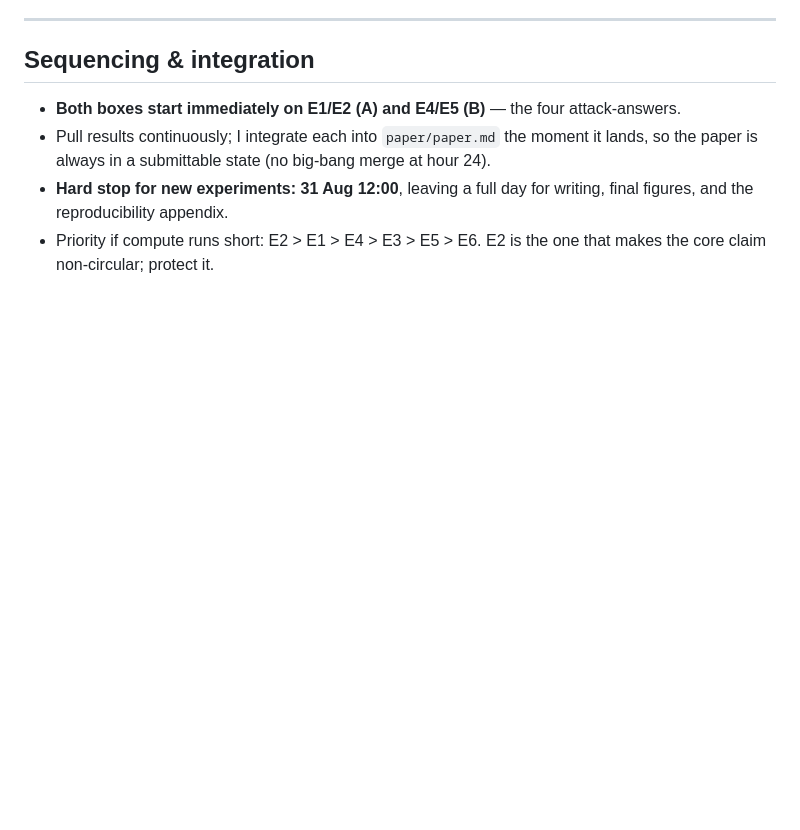
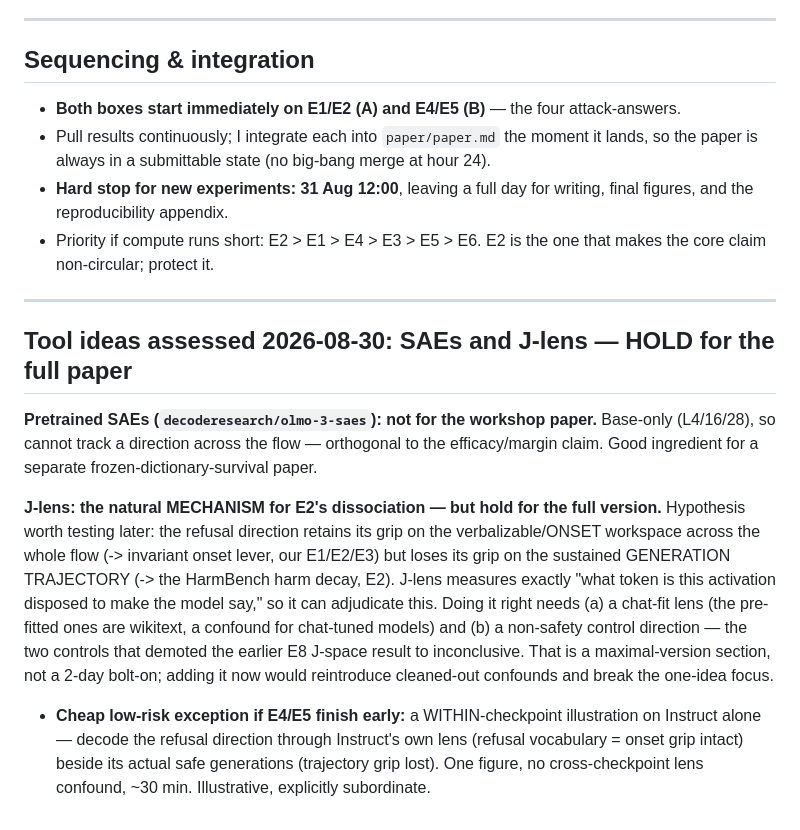
Before and after one commit to punctualprocrastinator/alignment-elasticity, a Markdown page: paper/experiment-plan.md, the part around the change. GitHub-like rendering; blank space fills up the shorter version.

Commit message:
Assess SAEs and J-lens: hold both for the full paper, not the workshop
SAEs are base-only, orthogonal to the efficacy/margin claim. J-lens is the
natural mechanism for E2's onset-vs-harm dissociation (onset-workspace grip
retained, trajectory grip lost) but needs a chat-fit lens and a non-safety
control to avoid the confounds that made the earlier E8 result inconclusive -
a maximal-version section, not a 2-day add. Notes a cheap within-checkpoint
J-lens illustration as an optional subordinate figure only if E4/E5 finish early.

Co-Authored-By: Claude Opus 5 <noreply@anthropic.com>

```diff
--- a/paper/experiment-plan.md
+++ b/paper/experiment-plan.md
@@ -107,3 +107,26 @@ growing-margin shape kills the "one scale" objection. Drop first if B runs behin
   final figures, and the reproducibility appendix.
 - Priority if compute runs short: E2 > E1 > E4 > E3 > E5 > E6. E2 is the one that
   makes the core claim non-circular; protect it.
+
+---
+
+## Tool ideas assessed 2026-08-30: SAEs and J-lens — HOLD for the full paper
+
+**Pretrained SAEs (`decoderesearch/olmo-3-saes`): not for the workshop paper.**
+Base-only (L4/16/28), so cannot track a direction across the flow — orthogonal to the
+efficacy/margin claim. Good ingredient for a separate frozen-dictionary-survival paper.
+
+**J-lens: the natural MECHANISM for E2's dissociation — but hold for the full version.**
+Hypothesis worth testing later: the refusal direction retains its grip on the
+verbalizable/ONSET workspace across the whole flow (-> invariant onset lever, our E1/E2/E3)
+but loses its grip on the sustained GENERATION TRAJECTORY (-> the HarmBench harm decay,
+E2). J-lens measures exactly "what token is this activation disposed to make the model say,"
+so it can adjudicate this. Doing it right needs (a) a chat-fit lens (the pre-fitted ones are
+wikitext, a confound for chat-tuned models) and (b) a non-safety control direction — the two
+controls that demoted the earlier E8 J-space result to inconclusive. That is a maximal-version
+section, not a 2-day bolt-on; adding it now would reintroduce cleaned-out confounds and break
+the one-idea focus.
+- **Cheap low-risk exception if E4/E5 finish early:** a WITHIN-checkpoint illustration on
+  Instruct alone — decode the refusal direction through Instruct's own lens (refusal
+  vocabulary = onset grip intact) beside its actual safe generations (trajectory grip lost).
+  One figure, no cross-checkpoint lens confound, ~30 min. Illustrative, explicitly subordinate.
```
